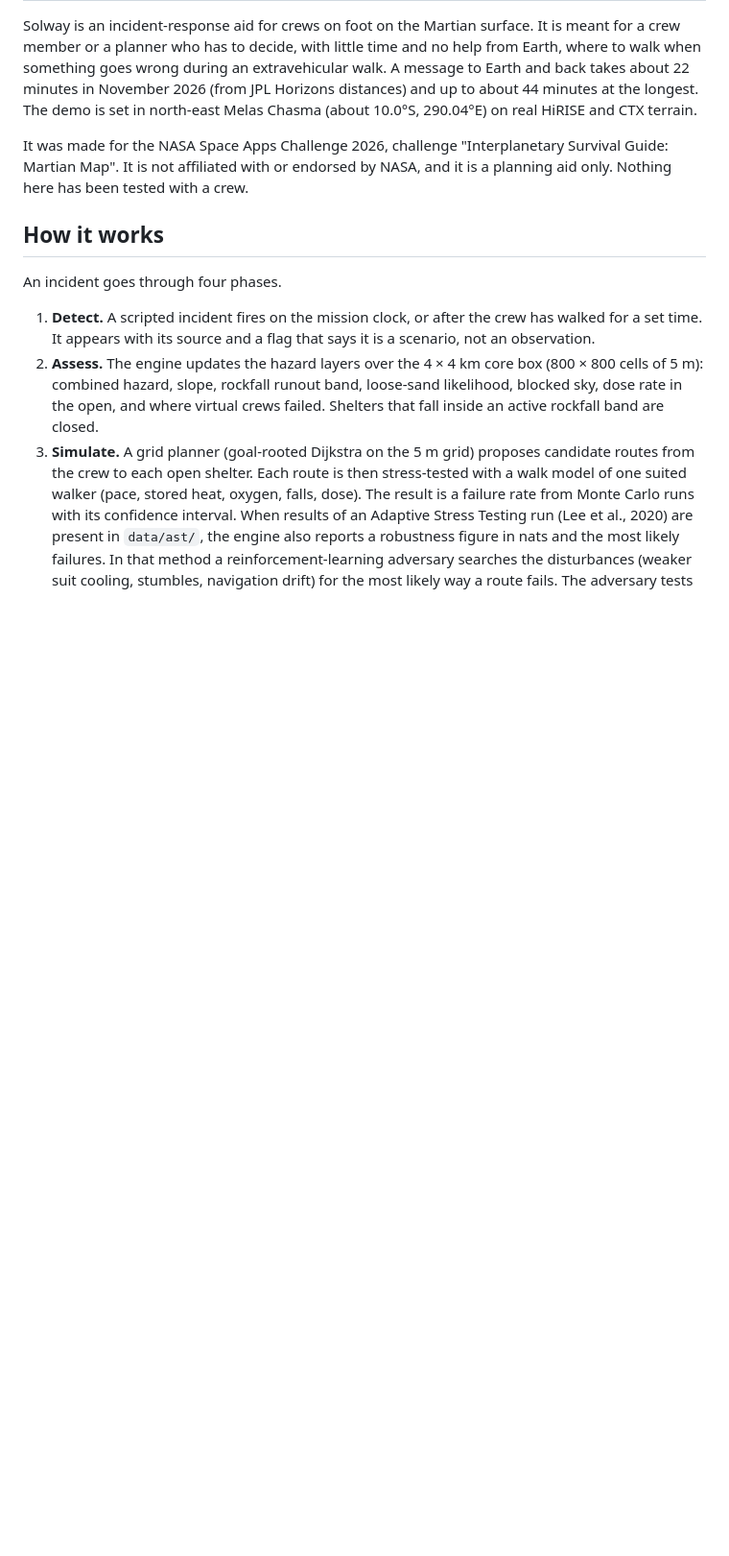
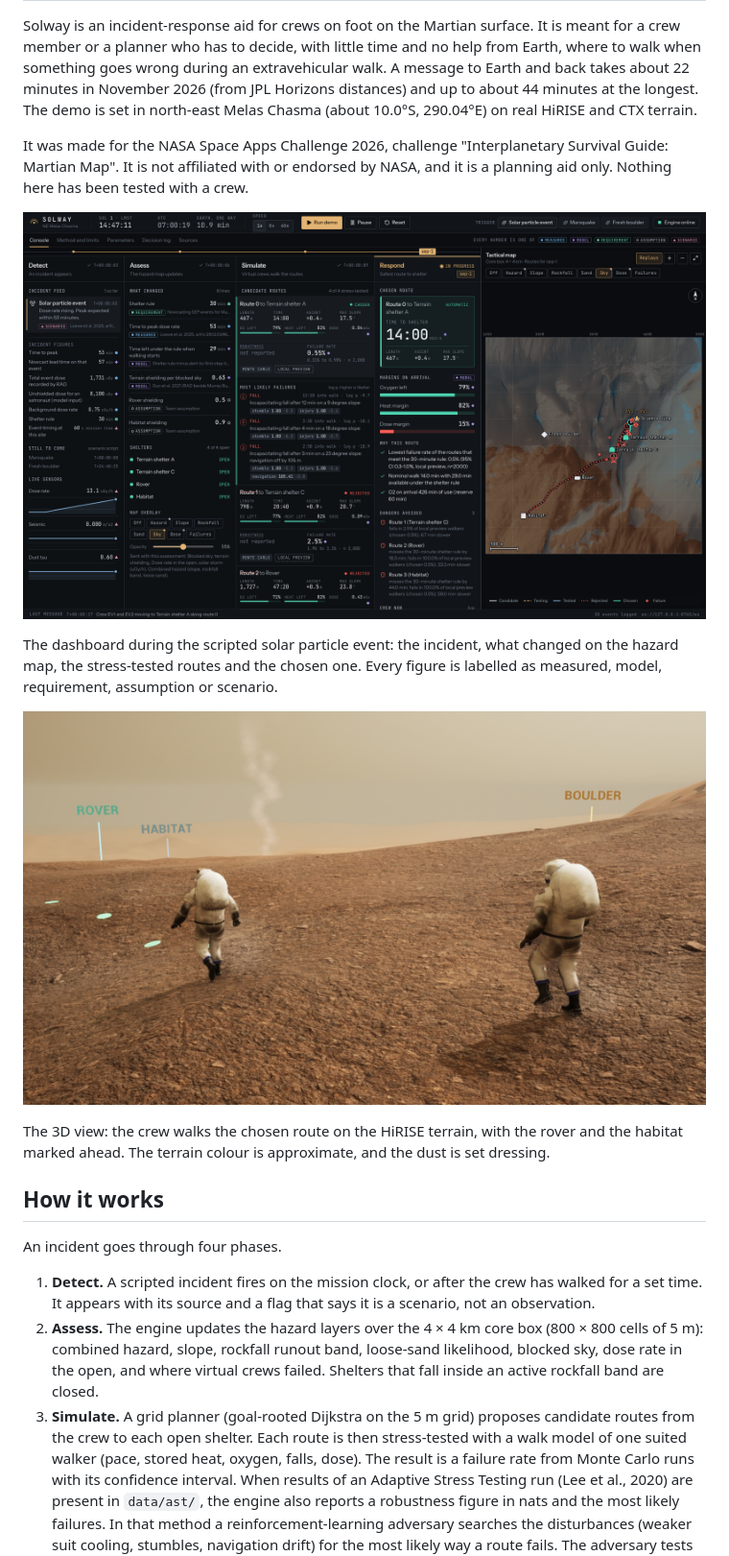
Before and after one commit to dulgherustefan/NASA-Space-Apps-Challenge, a Markdown page: README.md, the part around the change. Shown at 96% size. Rendered like a GitHub page; pictures changed too: docs/img/dashboard.png (added), docs/img/scene.jpg (added); blank space fills up the shorter version.

Commit message:
Update sources page, add README images

```diff
--- a/README.md
+++ b/README.md
@@ -8,6 +8,16 @@ on real HiRISE and CTX terrain.
 
 It was made for the NASA Space Apps Challenge 2026, challenge "Interplanetary Survival Guide: Martian Map".
 It is not affiliated with or endorsed by NASA, and it is a planning aid only. Nothing here has been tested with a crew.
+
+![The Solway dashboard during the solar particle event scenario](docs/img/dashboard.png)
+
+The dashboard during the scripted solar particle event: the incident, what changed on the hazard map, the stress-tested
+routes and the chosen one. Every figure is labelled as measured, model, requirement, assumption or scenario.
+
+![The 3D view: two crew members walk the chosen route](docs/img/scene.jpg)
+
+The 3D view: the crew walks the chosen route on the HiRISE terrain, with the rover and the habitat marked ahead.
+The terrain colour is approximate, and the dust is set dressing.
 
 ## How it works
 
```
Also changed, not shown: 1 other file.
